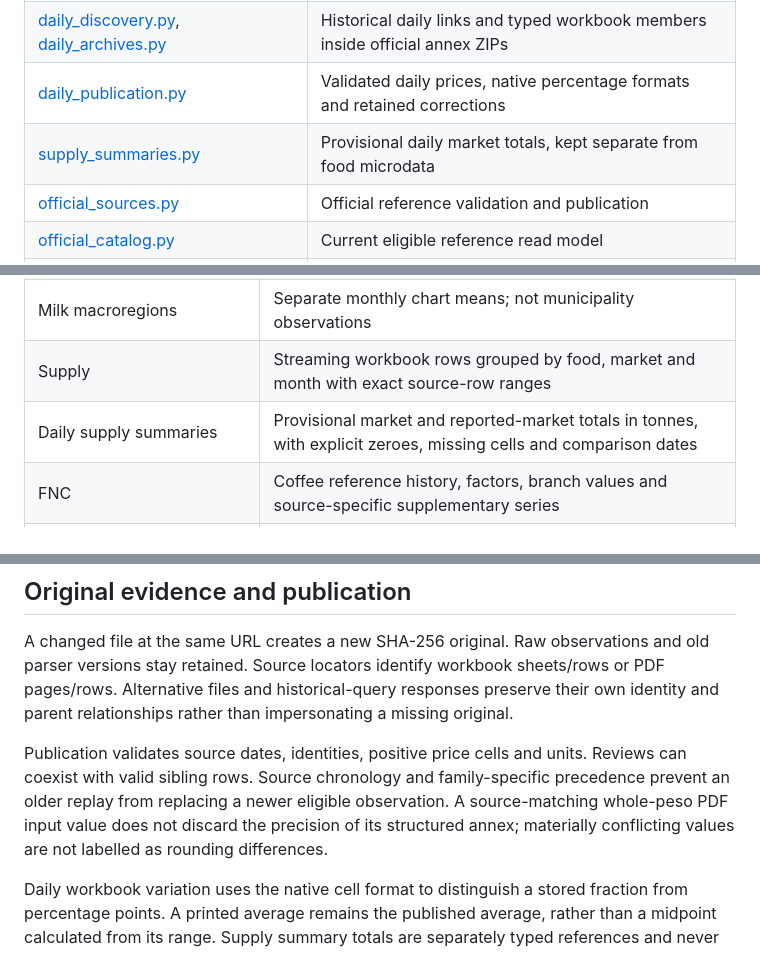
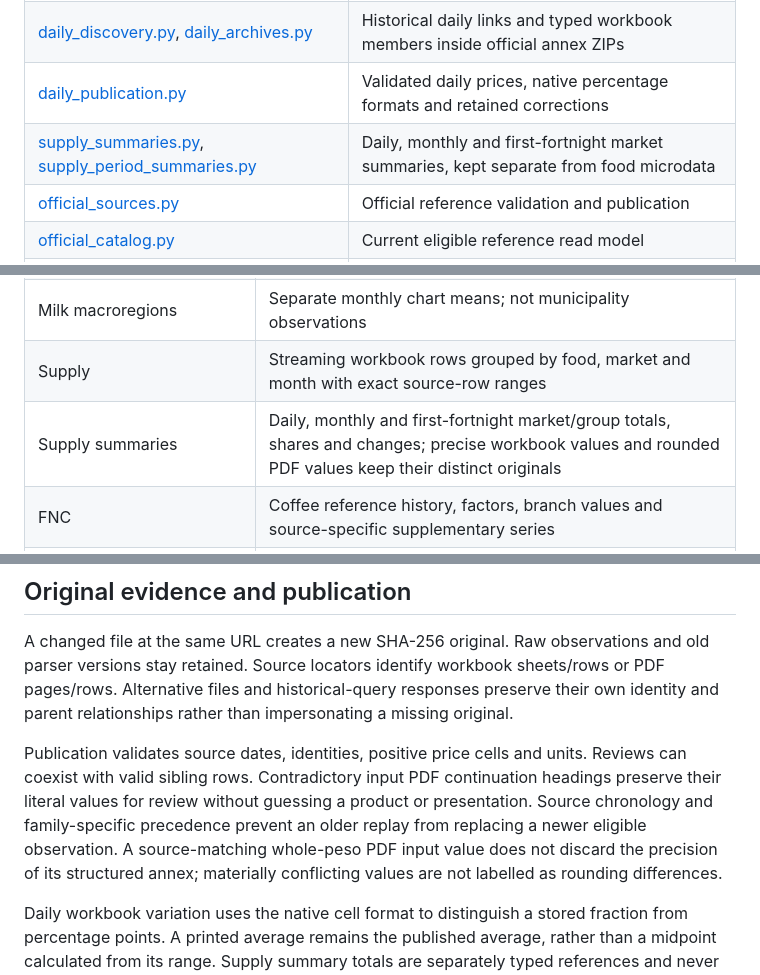
Before and after one commit to ethanrimes/agro-amigo-monorepo, a Markdown page: pipelines/ingestion/README.md, 3 parts joined by grey strips. Rendered like a GitHub page.

Commit message:
Describe supply reference periods and ambiguous source publication rules

```diff
--- a/pipelines/ingestion/README.md
+++ b/pipelines/ingestion/README.md
@@ -11,7 +11,7 @@ This Azure Functions service discovers official agricultural publications, retai
 | [resumable_inputs.py](resumable_inputs.py), [retained_replays.py](retained_replays.py) | Durable batches and retained-original replay |
 | [daily_discovery.py](daily_discovery.py), [daily_archives.py](daily_archives.py) | Historical daily links and typed workbook members inside official annex ZIPs |
 | [daily_publication.py](daily_publication.py) | Validated daily prices, native percentage formats and retained corrections |
-| [supply_summaries.py](supply_summaries.py) | Provisional daily market totals, kept separate from food microdata |
+| [supply_summaries.py](supply_summaries.py), [supply_period_summaries.py](supply_period_summaries.py) | Daily, monthly and first-fortnight market summaries, kept separate from food microdata |
 | [official_sources.py](official_sources.py) | Official reference validation and publication |
 | [official_catalog.py](official_catalog.py) | Current eligible reference read model |
 | [ocr.py](ocr.py) | Images, independent readings and typed fallback dispatch |
@@ -31,7 +31,7 @@ A shared advisory lock serializes writers. Deadlines defer remaining work withou
 | Milk/rice | Municipal farmgate milk and mill rice prices with appropriate units |
 | Milk macroregions | Separate monthly chart means; not municipality observations |
 | Supply | Streaming workbook rows grouped by food, market and month with exact source-row ranges |
-| Daily supply summaries | Provisional market and reported-market totals in tonnes, with explicit zeroes, missing cells and comparison dates |
+| Supply summaries | Daily, monthly and first-fortnight market/group totals, shares and changes; precise workbook values and rounded PDF values keep their distinct originals |
 | FNC | Coffee reference history, factors, branch values and source-specific supplementary series |
 | Colombian/international references | Publisher adapters preserving currency, unit, market, period and price basis |
 
@@ -41,7 +41,7 @@ See [source semantics](../../docs/DATA_SOURCES.md), [Colombian references](../..
 
 A changed file at the same URL creates a new SHA-256 original. Raw observations and old parser versions stay retained. Source locators identify workbook sheets/rows or PDF pages/rows. Alternative files and historical-query responses preserve their own identity and parent relationships rather than impersonating a missing original.
 
-Publication validates source dates, identities, positive price cells and units. Reviews can coexist with valid sibling rows. Source chronology and family-specific precedence prevent an older replay from replacing a newer eligible observation. A source-matching whole-peso PDF input value does not discard the precision of its structured annex; materially conflicting values are not labelled as rounding differences.
+Publication validates source dates, identities, positive price cells and units. Reviews can coexist with valid sibling rows. Contradictory input PDF continuation headings preserve their literal values for review without guessing a product or presentation. Source chronology and family-specific precedence prevent an older replay from replacing a newer eligible observation. A source-matching whole-peso PDF input value does not discard the precision of its structured annex; materially conflicting values are not labelled as rounding differences.
 
 Daily workbook variation uses the native cell format to distinguish a stored fraction from percentage points. A printed average remains the published average, rather than a midpoint calculated from its range. Supply summary totals are separately typed references and never added to the food-level microdata totals or published as prices.
 
```
